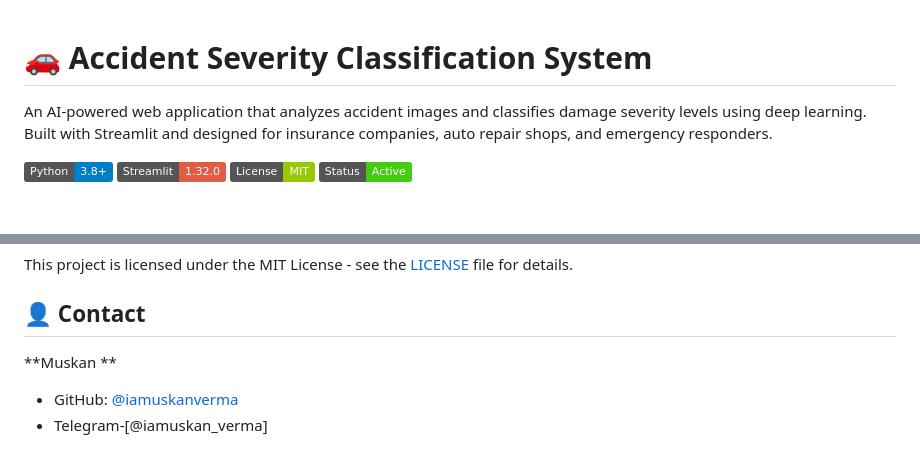
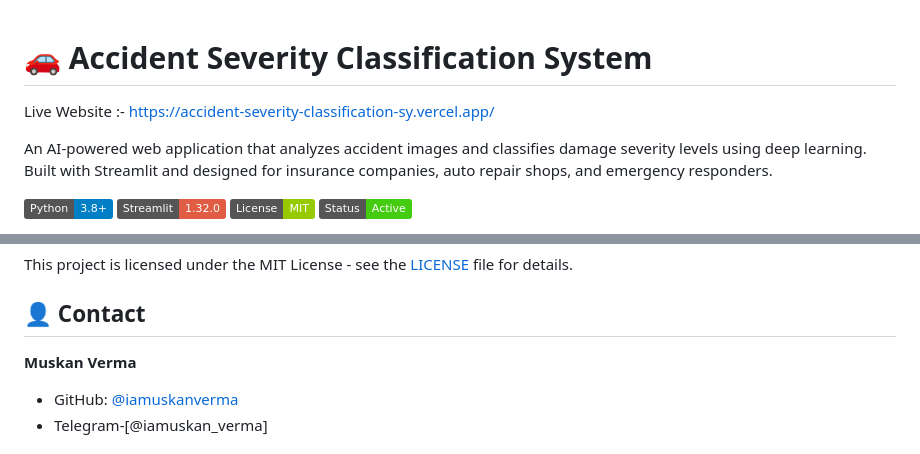
Before and after one commit to iamuskanverma/Accident-Severity-Classification-System, a Markdown page: readme.md, 2 parts joined by grey strips. Drawn GitHub-style; badges without logos; blank space fills up the shorter version.

Commit message:
Enhance README with live site and author details
Updated the README to include a live website link and full name.

```diff
--- a/readme.md
+++ b/readme.md
@@ -1,4 +1,5 @@
 # 🚗 Accident Severity Classification System
+Live Website :- https://accident-severity-classification-sy.vercel.app/
 
 An AI-powered web application that analyzes accident images and classifies damage severity levels using deep learning. Built with Streamlit and designed for insurance companies, auto repair shops, and emergency responders.
 
@@ -301,7 +302,7 @@ This project is licensed under the MIT License - see the [LICENSE](LICENSE) file
 
 ## 👤 Contact
 
-**Muskan **
+**Muskan Verma**
 
 - GitHub: [@iamuskanverma](https://github.com/iamuskanverma)
 - Telegram-[@iamuskan_verma]
```
